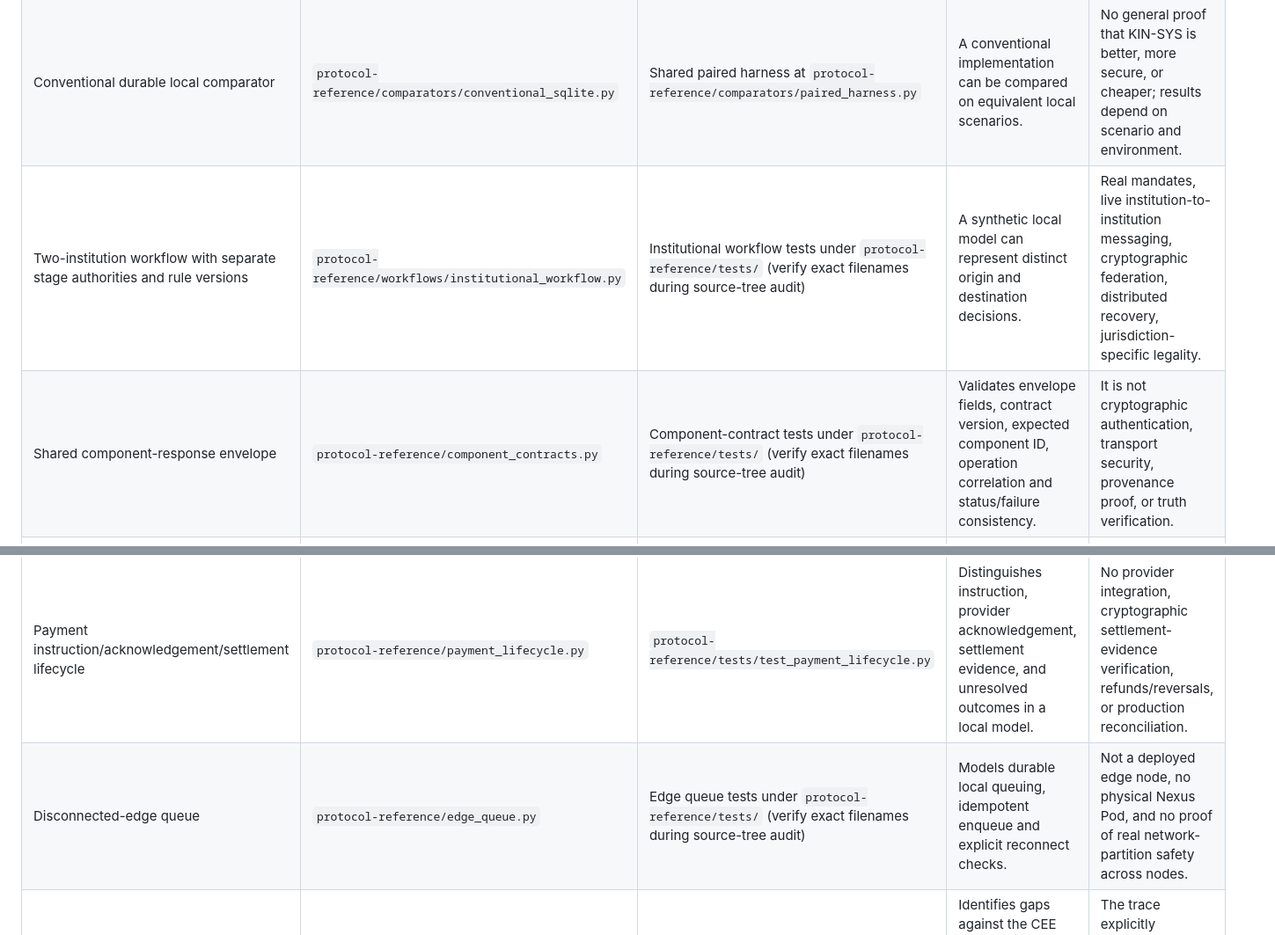
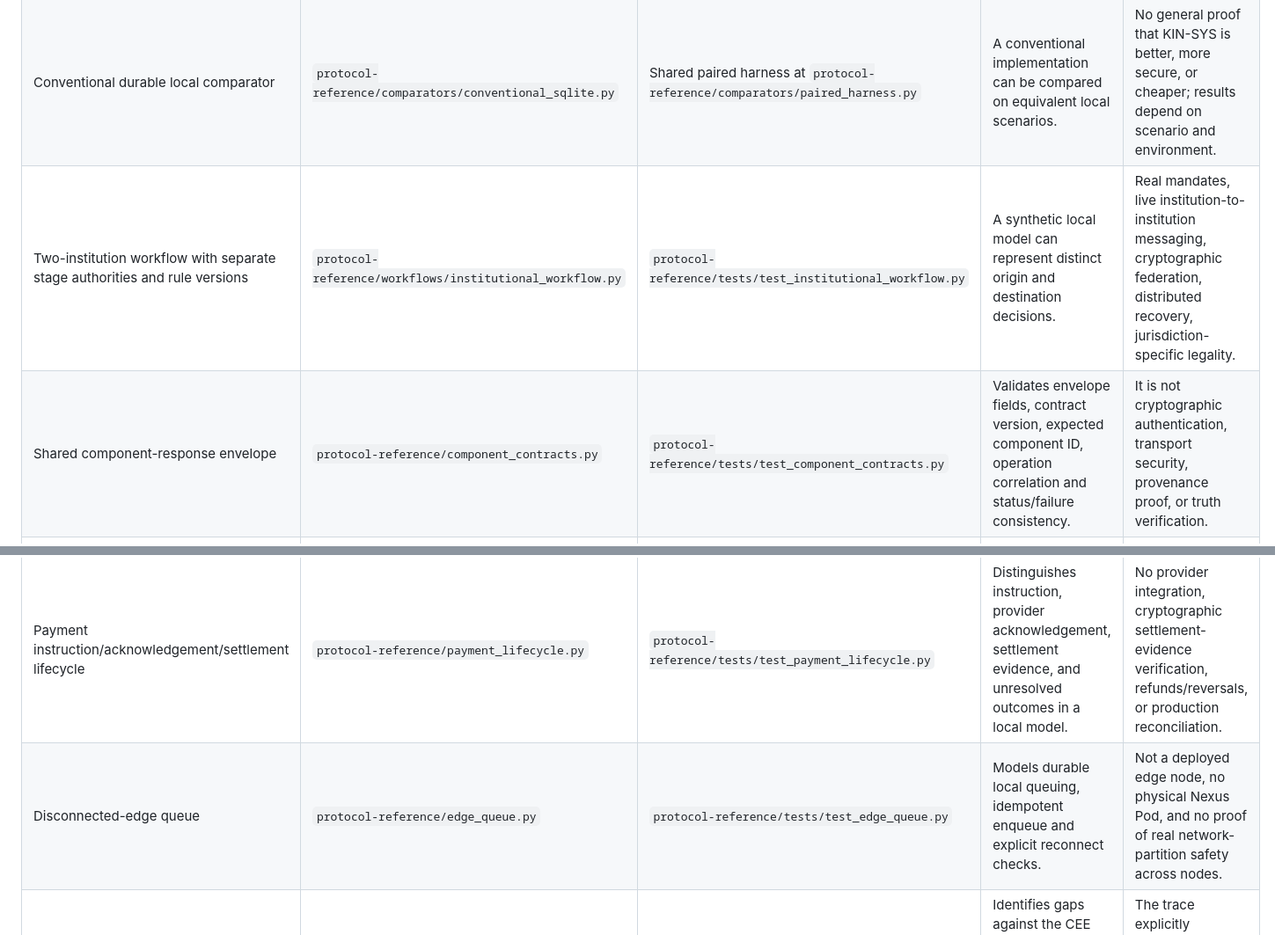
Before and after one commit to joe933212-pixel/KIN-SYS-PROTOCOL, a Markdown page: docs/IMPLEMENTATION_SOURCE_MAP.md, 2 parts joined by grey strips. Shown at 88% size. Drawn GitHub-style.

Commit message:
Refine source map with verified test paths

```diff
--- a/docs/IMPLEMENTATION_SOURCE_MAP.md
+++ b/docs/IMPLEMENTATION_SOURCE_MAP.md
@@ -22,12 +22,12 @@ The commands above are documented in `protocol-reference/README.md`. This docume
 |---|---|---|---|---|
 | Local state transition, authority flag, rule eligibility, event idempotency, accepted history | `protocol-reference/transition.py` (verify exact current source before changing); `protocol-reference/tests/test_transition.py` | `TransitionContractTests`; test names include authorised transition, identical duplicate, conflicting event-ID reuse, authority/rule rejection, concurrency and process-failure scenarios (see full file). | Bounded local SQLite transition behaviour under the conditions of the named tests. | Cryptographic identity, federated authority, complete CEE lifecycle, cross-store atomicity, distributed finality, power-loss guarantees. |
 | Conventional durable local comparator | `protocol-reference/comparators/conventional_sqlite.py` | Shared paired harness at `protocol-reference/comparators/paired_harness.py` | A conventional implementation can be compared on equivalent local scenarios. | No general proof that KIN-SYS is better, more secure, or cheaper; results depend on scenario and environment. |
-| Two-institution workflow with separate stage authorities and rule versions | `protocol-reference/workflows/institutional_workflow.py` | Institutional workflow tests under `protocol-reference/tests/` (verify exact filenames during source-tree audit) | A synthetic local model can represent distinct origin and destination decisions. | Real mandates, live institution-to-institution messaging, cryptographic federation, distributed recovery, jurisdiction-specific legality. |
-| Shared component-response envelope | `protocol-reference/component_contracts.py` | Component-contract tests under `protocol-reference/tests/` (verify exact filenames during source-tree audit) | Validates envelope fields, contract version, expected component ID, operation correlation and status/failure consistency. | It is not cryptographic authentication, transport security, provenance proof, or truth verification. |
+| Two-institution workflow with separate stage authorities and rule versions | `protocol-reference/workflows/institutional_workflow.py` | `protocol-reference/tests/test_institutional_workflow.py` | A synthetic local model can represent distinct origin and destination decisions. | Real mandates, live institution-to-institution messaging, cryptographic federation, distributed recovery, jurisdiction-specific legality. |
+| Shared component-response envelope | `protocol-reference/component_contracts.py` | `protocol-reference/tests/test_component_contracts.py` | Validates envelope fields, contract version, expected component ID, operation correlation and status/failure consistency. | It is not cryptographic authentication, transport security, provenance proof, or truth verification. |
 | Whole-system responsibility inventory | `protocol-reference/system_model.py` | Exercised by integrated demo and its tests | Makes implemented, simulated, interface-modelled and unresolved responsibilities explicit in the demonstrator output. | Inventory entries are not themselves implementations; trace validation does not prove event truth or distributed trace completeness. |
 | Synthetic end-to-end workflow | `protocol-reference/integrated_demo.py` | `protocol-reference/tests/test_integrated_demo.py` | Happy path and selected negative/failure paths can be exercised across the composed local adapters. Tests include destination rejection, payment timeout, declined payment, missing MINAH evidence, unauthorised actor, and revoked authority. | Not an actual distributed system; adapters and evidence are synthetic; no live external services or money movement. |
 | Payment instruction/acknowledgement/settlement lifecycle | `protocol-reference/payment_lifecycle.py` | `protocol-reference/tests/test_payment_lifecycle.py` | Distinguishes instruction, provider acknowledgement, settlement evidence, and unresolved outcomes in a local model. | No provider integration, cryptographic settlement-evidence verification, refunds/reversals, or production reconciliation. |
-| Disconnected-edge queue | `protocol-reference/edge_queue.py` | Edge queue tests under `protocol-reference/tests/` (verify exact filenames during source-tree audit) | Models durable local queuing, idempotent enqueue and explicit reconnect checks. | Not a deployed edge node, no physical Nexus Pod, and no proof of real network-partition safety across nodes. |
+| Disconnected-edge queue | `protocol-reference/edge_queue.py` | `protocol-reference/tests/test_edge_queue.py` | Models durable local queuing, idempotent enqueue and explicit reconnect checks. | Not a deployed edge node, no physical Nexus Pod, and no proof of real network-partition safety across nodes. |
 | CEE source-to-prototype gap analysis | `docs/CEE_CONFORMANCE_TRACE.md` | References `protocol-reference/tests/test_transition.py` and other limited tests | Identifies gaps against the CEE lifecycle, authority, rules, commitment, history, recovery, and deployment responsibilities. | The trace explicitly disclaims CEE conformance; local tests do not establish full-source conformance. |
 | Threat assumptions and candidate controls | `THREAT_MODEL.md` | Security tests remain to be mapped per threat | Gives a threat inventory and candidate controls for future validation. | Not a completed threat assessment, penetration test, cryptographic review, or security certification. |
 
```
Also changed, not shown: other parts of docs/IMPLEMENTATION_SOURCE_MAP.md (+1 -1 lines).
